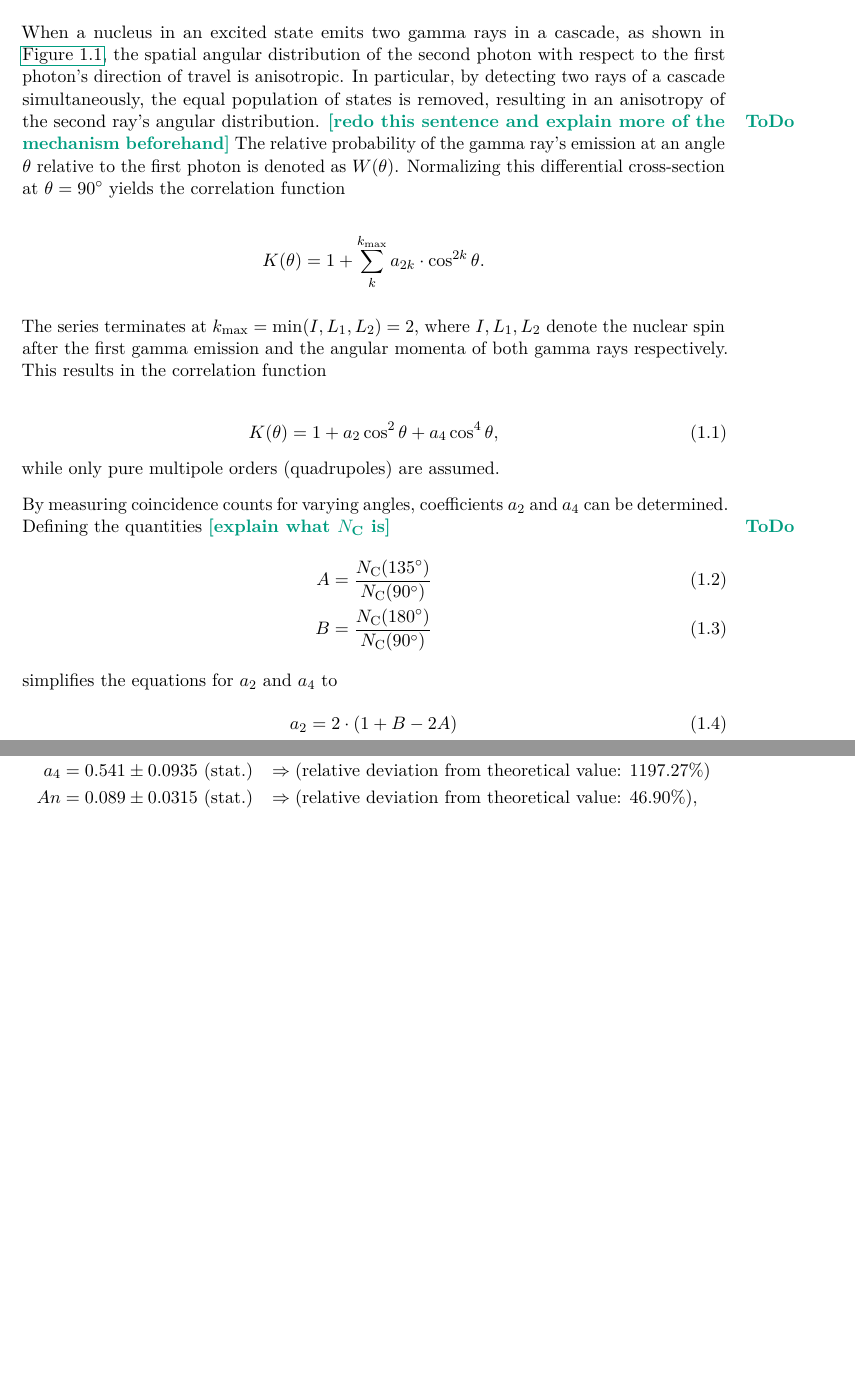
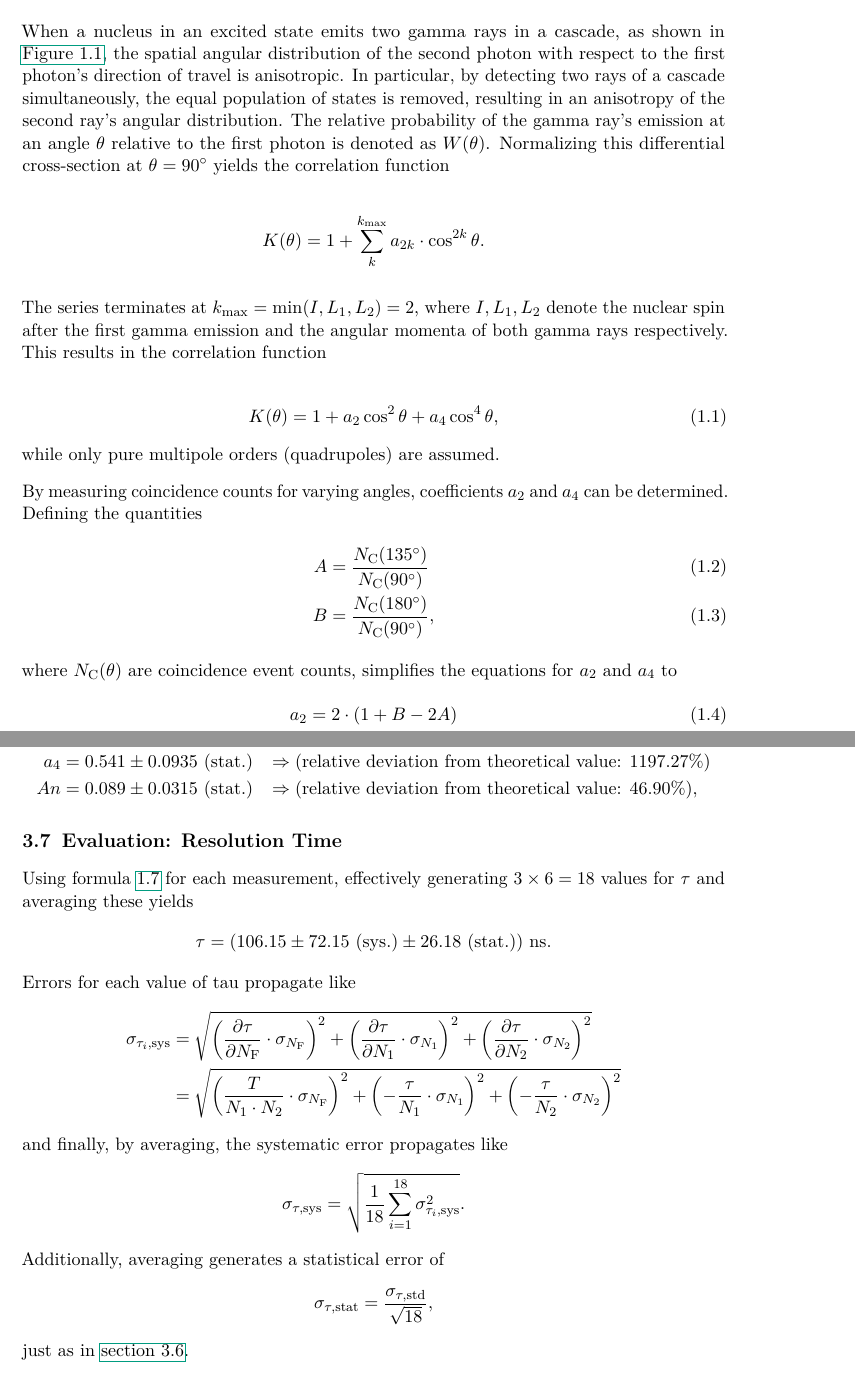
Before and after one commit to martin2250/P3-Physikalisches-Fortgeschrittenenpraktikum, a LaTeX thesis (01-Angle_Correlation/01-Angle_Correlation.tex, which reads 01-Angle_Correlation/chap/01-introduction.tex, 01-Angle_Correlation/chap/03-data.tex): two parts of pages 5 and 11 of 12, joined at a grey line, cut so that both start at the same text, the shorter picture padded with empty space. Compiled offline with pdfLaTeX; a LaTeX package or settings file that is missing is left out.

Commit message:
01 - concluded data and results, tables to go

```diff
--- a/01-Angle_Correlation/chap/01-introduction.tex
+++ b/01-Angle_Correlation/chap/01-introduction.tex
@@ -9,7 +9,7 @@
 	\label{fig:co60_cascade}
 \end{figure}
 When a nucleus in an excited state emits two gamma rays in a cascade, as shown in \autoref{fig:co60_cascade}, the spatial angular distribution of the second photon with respect to the first photon's direction of travel is anisotropic.
-In particular, by detecting two rays of a cascade simultaneously, the equal population of states is removed, resulting in an anisotropy of the second ray's angular distribution.	\todo{redo this sentence and explain more of the mechanism beforehand}
+In particular, by detecting two rays of a cascade simultaneously, the equal population of states is removed, resulting in an anisotropy of the second ray's angular distribution.
 The relative probability of the gamma ray's emission at an angle $\theta$ relative to the first photon is denoted as $W(\theta)$.
 Normalizing this differential cross-section at $\theta=\SI{90}{\degree}$ yields the correlation function
 
@@ -26,12 +26,12 @@ This results in the correlation function
 while only pure multipole orders (quadrupoles) are assumed.
 
 By measuring coincidence counts for varying angles, coefficients $a_2$ and $a_4$ can be determined.
-Defining the quantities \todo{explain what $N_\text{C}$ is}
+Defining the quantities
 \begin{align}
 	A&=\frac{N_\text{C}(\SI{135}{\degree})}{N_\text{C}(\SI{90}{\degree})} \label{eq:A}\\
-	B&=\frac{N_\text{C}(\SI{180}{\degree})}{N_\text{C}(\SI{90}{\degree})} \label{eq:B}
+	B&=\frac{N_\text{C}(\SI{180}{\degree})}{N_\text{C}(\SI{90}{\degree})}, \label{eq:B}
 \end{align}
-simplifies the equations for $a_2$ and $a_4$ to
+where $N_\text{C}(\theta)$ are coincidence event counts, simplifies the equations for $a_2$ and $a_4$ to
 \begin{align}
 	a_2 &= 2\cdot(1+B-2A) \label{eq:a2}\\
 	a_4 &= 4A-B-3. \label{eq:a4}
--- a/01-Angle_Correlation/chap/03-data.tex
+++ b/01-Angle_Correlation/chap/03-data.tex
@@ -118,3 +118,23 @@ Applying these deliberations yields the final values for the sought-after quanti
  a_4 &= \num{0.541}\pm\num{0.0935}\ \text{(stat.)}  &&\Rightarrow \text{(relative deviation from theoretical value: 1197.27\%)} \\
  An  &= \num{0.089}\pm\num{0.0315}\ \text{(stat.)}   &&\Rightarrow \text{(relative deviation from theoretical value: 46.90\%)},
 \end{alignat*}
+
+\section{Evaluation: Resolution Time}
+Using formula \ref{eq:res_time} for each measurement, effectively generating $3\times 6 = 18$ values for $\tau$ and averaging these yields
+\begin{equation*}
+	\tau = (\num{106.15}\pm\num{72.15}\ \text{(sys.)}\pm \num{26.18}\ \text{(stat.)})\ \si{\ns}.
+\end{equation*}
+Errors for each value of tau propagate like
+\begin{align*}
+	\sigma_{\tau_i,\text{sys}} &= \sqrt{\left(\pdb{\tau}{N_\text{F}}\cdot\sigma_{N_\text{F}}\right)^2 + \left(\pdb{\tau}{N_1}\cdot\sigma_{N_1}\right)^2 + \left(\pdb{\tau}{N_2}\cdot\sigma_{N_2}\right)^2} \\
+	&= \sqrt{ \left(\frac{T}{N_1\cdot N_2}\cdot\sigma_{N_\text{F}}\right)^2 + \left(-\frac{\tau}{N_1}\cdot\sigma_{N_1}\right)^2 + \left(-\frac{\tau}{N_2}\cdot\sigma_{N_2}\right)^2}
+\end{align*}
+and finally, by averaging, the systematic error propagates like
+\begin{equation*}
+	\sigma_{\tau,\text{sys}} = \sqrt{\frac{1}{18}\sum_{i=1}^{18}\sigma_{\tau_i,\text{sys}}^2}.
+\end{equation*}
+Additionally, averaging generates a statistical error of
+\begin{equation*}
+	\sigma_{\tau,\text{stat}} = \frac{\sigma_{\tau,\text{std}}}{\sqrt{18}},
+\end{equation*}
+just as in \autoref{sec:meth_two_lel_i_said_meth}.
```
Also changed, not shown: 01-Angle_Correlation/chap/04-results.tex (+2 -0 lines), 01-Angle_Correlation/chap/01-introduction.tex (8 more changed lines), 01-Angle_Correlation/chap/03-data.tex (2 more changed lines), 1 other file.
